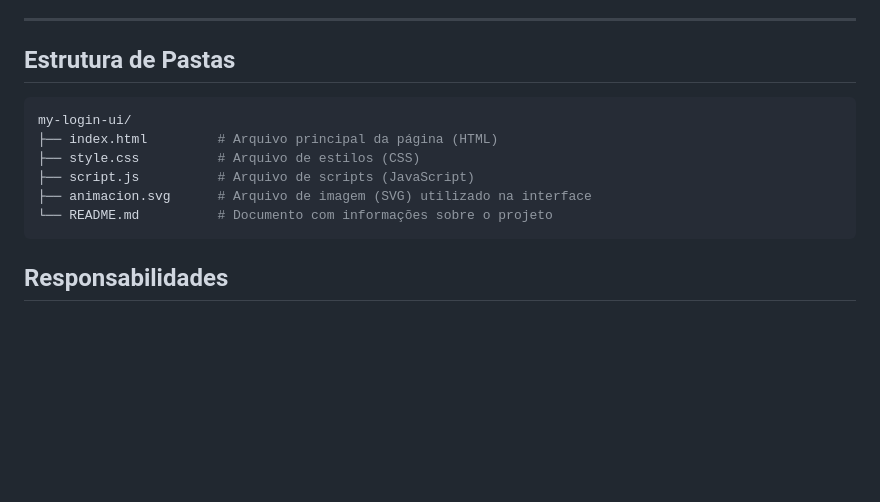
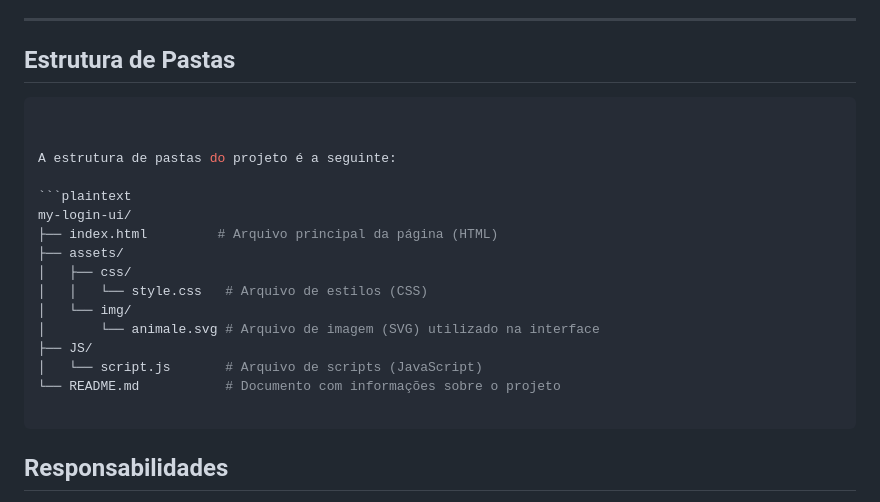
Before and after one commit to CamilaDziubat/my-login-ui, a Markdown page: README.md, the part around the change. Drawn GitHub-style; blank space fills up the shorter version.

````diff
--- a/README.md
+++ b/README.md
@@ -28,12 +28,22 @@ O objetivo do projeto é fornecer uma interface de login visualmente agradável
 ## Estrutura de Pastas
 
 ```bash
+
+
+A estrutura de pastas do projeto é a seguinte:
+
+```plaintext
 my-login-ui/
 ├── index.html         # Arquivo principal da página (HTML)
-├── style.css          # Arquivo de estilos (CSS)
-├── script.js          # Arquivo de scripts (JavaScript)
-├── animacion.svg      # Arquivo de imagem (SVG) utilizado na interface
-└── README.md          # Documento com informações sobre o projeto
+├── assets/
+│   ├── css/
+│   │   └── style.css   # Arquivo de estilos (CSS)
+│   └── img/
+│       └── animale.svg # Arquivo de imagem (SVG) utilizado na interface
+├── JS/
+│   └── script.js       # Arquivo de scripts (JavaScript)
+└── README.md           # Documento com informações sobre o projeto
+
 ```
 
 ## Responsabilidades
````
